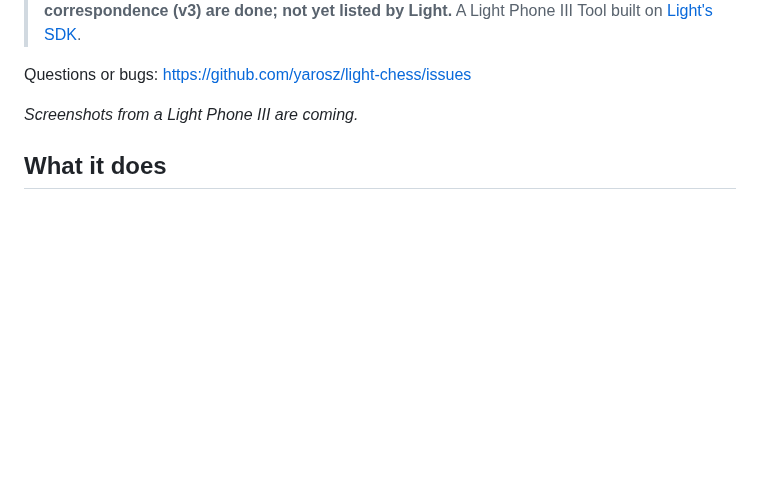
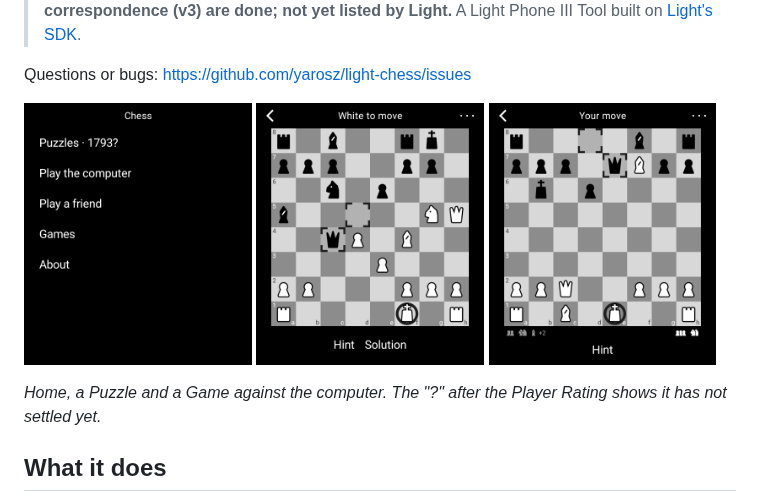
Before and after one commit to yarosz/light-chess, a Markdown page: README.md, the part around the change. GitHub-like rendering; pictures changed too: docs/screenshots/game.png (added), docs/screenshots/home.png (added), docs/screenshots/puzzle.png (added); blank space fills up the shorter version.

Commit message:
README: three screenshots (Home, a Puzzle, a Game) (#23)
Claude-Session: https://claude.ai/code/session_01RXJY5uJ7BgHazNfAndxShE

Co-authored-by: Claude Opus 5.5 (1M context) <noreply@anthropic.com>

```diff
--- a/README.md
+++ b/README.md
@@ -13,8 +13,13 @@ few days per Move. No account and nothing tracked; only Games with a friend use
 
 Questions or bugs: https://github.com/yarosz/light-chess/issues
 
-<!-- Screenshots: LP3 photos go in docs/screenshots/ (Home, first Puzzle, a result, a Game and its Menu, About). -->
-_Screenshots from a Light Phone III are coming._
+<p>
+  <img src="docs/screenshots/home.png" width="32%" alt="Home: Puzzles with the Player Rating, Play the computer, Play a friend, Games and About">
+  <img src="docs/screenshots/puzzle.png" width="32%" alt="A Puzzle: White to move, with Hint and Solution under the board">
+  <img src="docs/screenshots/game.png" width="32%" alt="A Game against the computer: the Captured Pieces under the board, White ahead by two">
+</p>
+
+_Home, a Puzzle and a Game against the computer. The "?" after the Player Rating shows it has not settled yet._
 
 ## What it does
 
```
